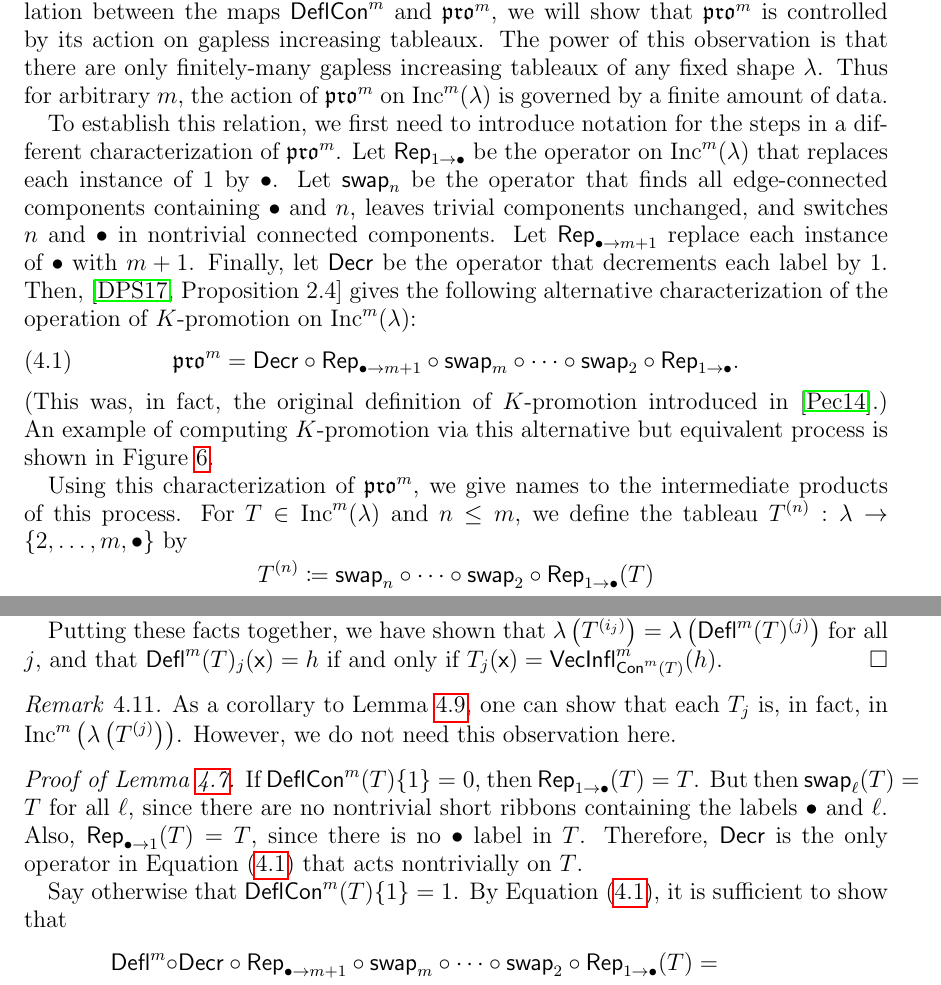
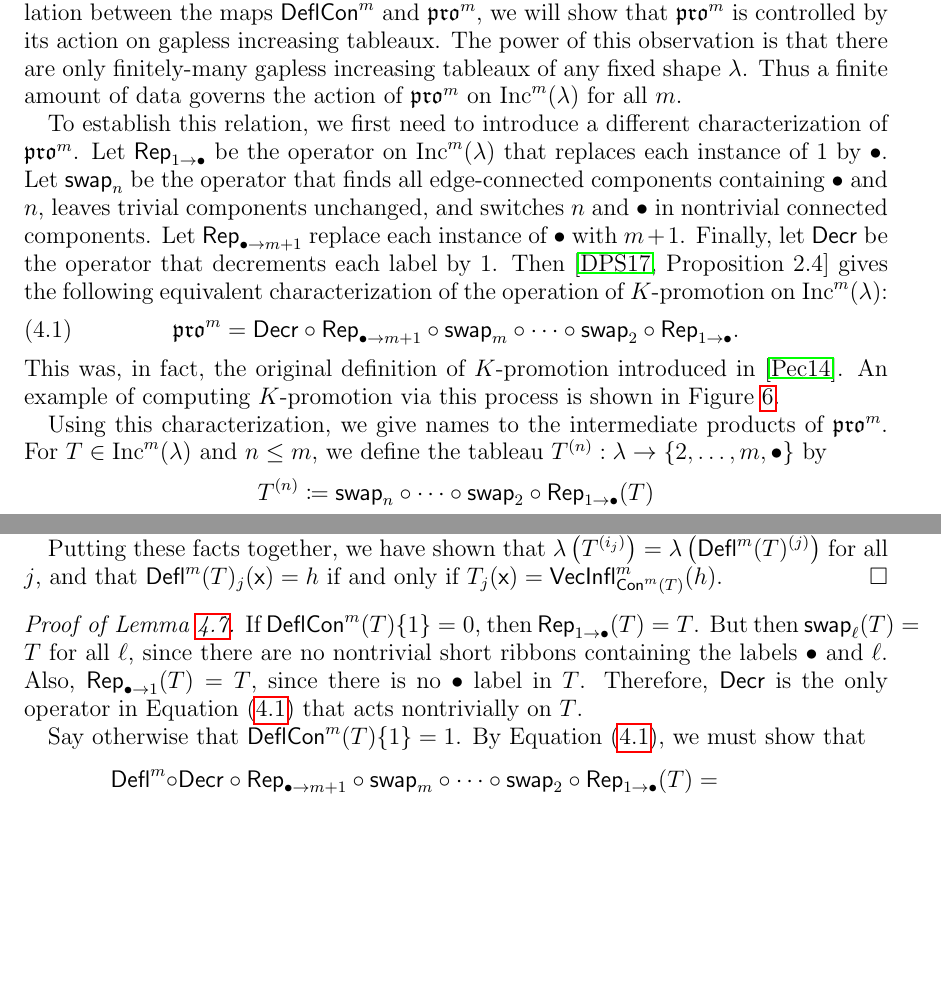
Before and after one commit to dogestoyevsky/ExceptionalPlanePartitions, a LaTeX paper (exceptionals4.tex): two parts of pages 12 and 15 of 27, joined at a grey line, cut so that both start at the same text, the shorter picture padded with empty space. Compiled offline with pdfLaTeX.

Commit message:
edits through end of section 4

```diff
--- a/exceptionals4.tex
+++ b/exceptionals4.tex
@@ -570,14 +570,14 @@ Now, for $S = \ytableaushort{345,124}$, we have $\tinflate^7(S,v) = \inflate^7_v
 \end{example}
 
 \subsection{Interaction between $K$-promotion and deflation}
-By determining the relation between the maps $\compress^m$ and $\pro^m$, we will show that $\pro^m$ is controlled by its action on gapless increasing tableaux. The power of this observation is that there are only finitely-many gapless increasing tableaux of any fixed shape $\lambda$. Thus for arbitrary $m$, the action of $\pro^m$ on $\inc^m(\lambda)$ is governed by a finite amount of data.
+By determining the relation between the maps $\compress^m$ and $\pro^m$, we will show that $\pro^m$ is controlled by its action on gapless increasing tableaux. The power of this observation is that there are only finitely-many gapless increasing tableaux of any fixed shape $\lambda$. Thus a finite amount of data governs the action of $\pro^m$ on $\inc^m(\lambda)$ for all $m$.
 
 
-To establish this relation, we first need to introduce notation for the steps in a different characterization of $\pro^m$. Let $\rep_{1 \rightarrow \bullet}$ be the operator on $\inc^m(\lambda)$ that replaces each instance of $1$ by $\bullet$. Let $\swap_n$ be the operator that finds all edge-connected components containing $\bullet$ and $n$, leaves trivial components unchanged, and switches $n$ and $\bullet$ in nontrivial connected components. Let $\rep_{\bullet \rightarrow m+1}$ replace each instance of $\bullet$ with $m+1$. Finally, let $\decr$ be the operator that decrements each label by $1$. Then, \cite[Proposition~2.4]{DPS} gives the following alternative characterization of the operation of $K$-promotion on $\inc^m(\lambda)$:
+To establish this relation, we first need to introduce a different characterization of $\pro^m$. Let $\rep_{1 \rightarrow \bullet}$ be the operator on $\inc^m(\lambda)$ that replaces each instance of $1$ by $\bullet$. Let $\swap_n$ be the operator that finds all edge-connected components containing $\bullet$ and $n$, leaves trivial components unchanged, and switches $n$ and $\bullet$ in nontrivial connected components. Let $\rep_{\bullet \rightarrow m+1}$ replace each instance of $\bullet$ with $m+1$. Finally, let $\decr$ be the operator that decrements each label by $1$. Then \cite[Proposition~2.4]{DPS} gives the following equivalent characterization of the operation of $K$-promotion on $\inc^m(\lambda)$:
 \begin{equation}\label{eq:kprodef2}
 \pro^m = \decr \circ \rep_{\bullet \rightarrow m+1} \circ \swap_m \circ \cdots \circ \swap_2 \circ \rep_{1 \rightarrow \bullet}.
 \end{equation}
- (This was, in fact, the original definition of $K$-promotion introduced in \cite{Pechenik}.) An example of computing $K$-promotion via this alternative but equivalent process is shown in Figure~\ref{fig:promotion_via_swaps}.
+ This was, in fact, the original definition of $K$-promotion introduced in \cite{Pechenik}. An example of computing $K$-promotion via this process is shown in Figure~\ref{fig:promotion_via_swaps}.
 
  \begin{figure}[h]
  \begin{tikzpicture}
@@ -599,7 +599,7 @@ To establish this relation, we first need to introduce notation for the steps in
 \caption{The calculation of the $K$-promotion $\pro^5(T)$ of the increasing tableau $T$ through the action of a sequence of swaps.}\label{fig:promotion_via_swaps}
  \end{figure}
 
-Using this characterization of $\pro^m$, we give names to the intermediate products of this process.
+Using this characterization, we give names to the intermediate products of $\pro^m$.
 For $T \in \inc^m(\lambda)$ and $n \leq m$, we define the tableau $T^{(n)}: \lambda \rightarrow \lbrace 2, \dots, m, \bullet \rbrace$ by
 \[T^{(n)} \coloneqq \swap_n \circ \cdots \circ \swap_2 \circ \rep_{1 \rightarrow \bullet}(T)\] for $n > 1$ and $T^{(1)} \coloneqq \rep_{1 \rightarrow \bullet}(T)$. We define the associated order ideal
 \[
@@ -692,10 +692,10 @@ Now, we analyze the right side of Equation~(\ref{eq:gappy_promotion}). Take $\x
 Putting these facts together, we have shown that $\lambda \left(T^{(i_j)} \right) = \lambda \left(\deflate^m(T)^{(j)} \right)$ for all $j$, and that $\deflate^m(T)_j(\x) = h$ if and only if $T_j(\x) = \inflate^m_{\content^m(T)}(h)$.
 \end{proof}
 
-\begin{remark}
-As a corollary to Lemma~\ref{lem:gappy_promotion}, one can show that each $T_j$ is, in fact, in $\inc^m \left(\lambda \left( T^{(j)} \right) \right)$. However, we do not need this observation here.
-\end{remark}
-
+%\begin{remark}
+%As a corollary to Lemma~\ref{lem:gappy_promotion}, one can show that each $T_j$ is, in fact, in $\inc^m \left(\lambda \left( T^{(j)} \right) \right)$. However, we do not need this observation here.
+%\end{remark}
+%
 
 %\begin{proof} Since $\content^m(T) \lbrace 1 \rbrace = 1$, $\deflate^m(T)$ and $T$ are labelled by $1$ in the same boxes, and therefore $\rep_{1 \rightarrow \bullet}(\deflate^m(T))$ and $\rep_{1 \rightarrow \bullet}(T)$ have $\bullet$s in the same boxes.
 %
@@ -707,7 +707,7 @@ As a corollary to Lemma~\ref{lem:gappy_promotion}, one can show that each $T_j$
 If $\compress^m(T)\lbrace 1 \rbrace = 0$, then $\rep_{1 \rightarrow \bullet}(T) = T$. But then $\swap_\ell(T) = T$ for all $\ell$, since there are no nontrivial short ribbons containing the labels $\bullet$ and $\ell$. Also, $\rep_{\bullet \rightarrow 1}(T) = T$, since there is no $\bullet$ label in $T$. Therefore, $\decr$ is the only operator in Equation~(\ref{eq:kprodef2}) that acts nontrivially on $T$.
 
 
-Say otherwise that $\compress^m(T)\lbrace 1 \rbrace = 1$. By Equation~(\ref{eq:kprodef2}), it is sufficient to show that
+Say otherwise that $\compress^m(T)\lbrace 1 \rbrace = 1$. By Equation~(\ref{eq:kprodef2}), we must show that
 \begin{align*}
 \deflate^m \circ &\decr \circ \rep_{\bullet \rightarrow m+1} \circ \swap_m \circ \cdots \circ \swap_2\circ \rep_{1 \rightarrow \bullet} (T) = \\
  & \decr \circ \rep_{\bullet \rightarrow m_T+1} \circ \swap_{m_T} \circ \cdots \circ \swap_2 \circ \rep_{1 \rightarrow \bullet} \circ \deflate^m (T).
```
Also changed, not shown: exceptionals4.pdf, exceptionals4.tex (10 more changed lines), 4 other files.
